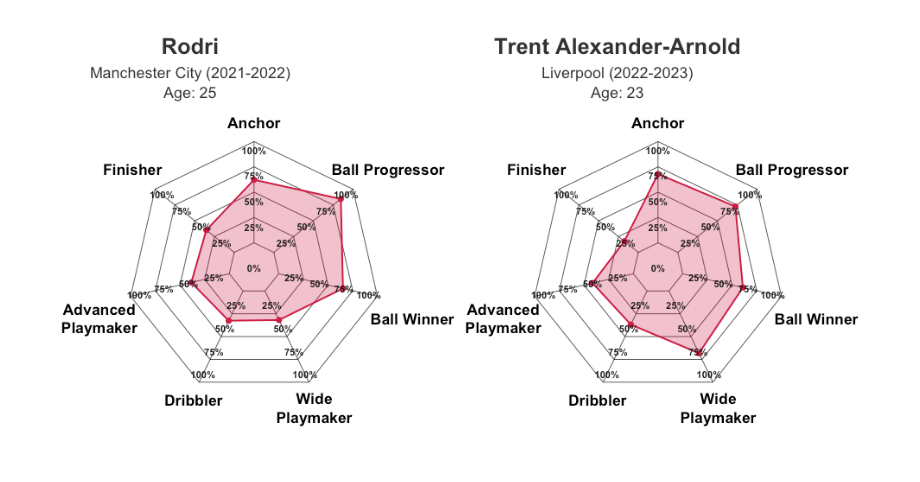
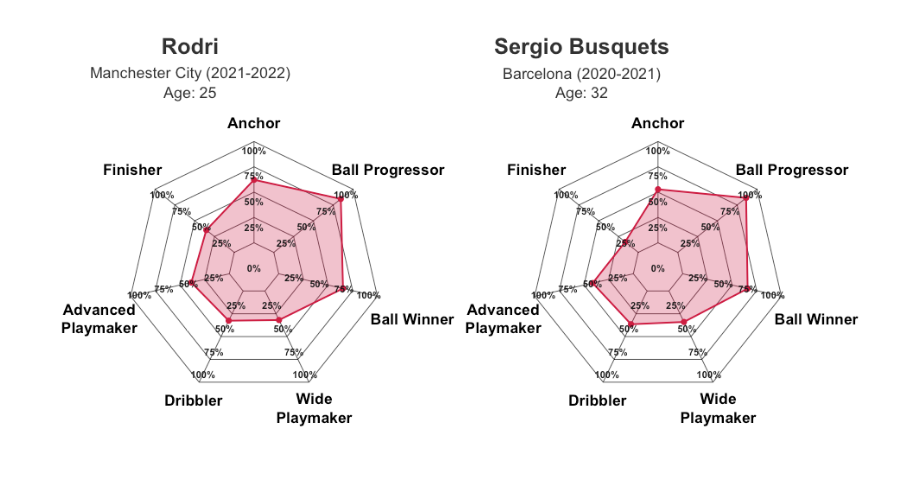
Before and after one commit to tirdod/football_market_value_and_player_archetypes, a Markdown page: README.md, the part around the change. Rendered like a GitHub page.

Commit message:
Update README.md
add busquets

```diff
--- a/README.md
+++ b/README.md
@@ -77,7 +77,7 @@ Some sample player archetype player plots are included below:
 </p>
 <p align="center">
   <img src="images/dm_rodri_2021_22.png" alt="Rodri" width="400" />
-  <img src="images/fb_trent_2022_23.png" alt="Trent Alexander-Arnold" width="400" />
+  <img src="images/dm_busquets_2020_21.png" alt="Sergio Busquets" width="400" />
 </p>
 <p align="center">
   <img src="images/fb_davies_2020_21.png" alt="Alphonso Davies" width="400" />
```
